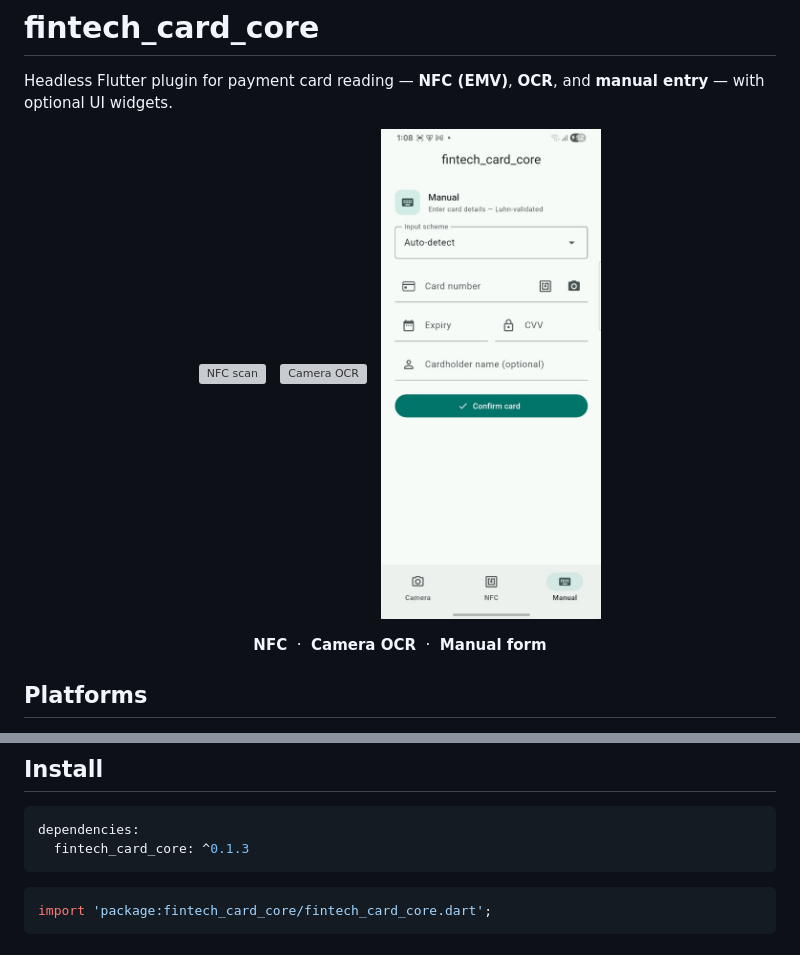
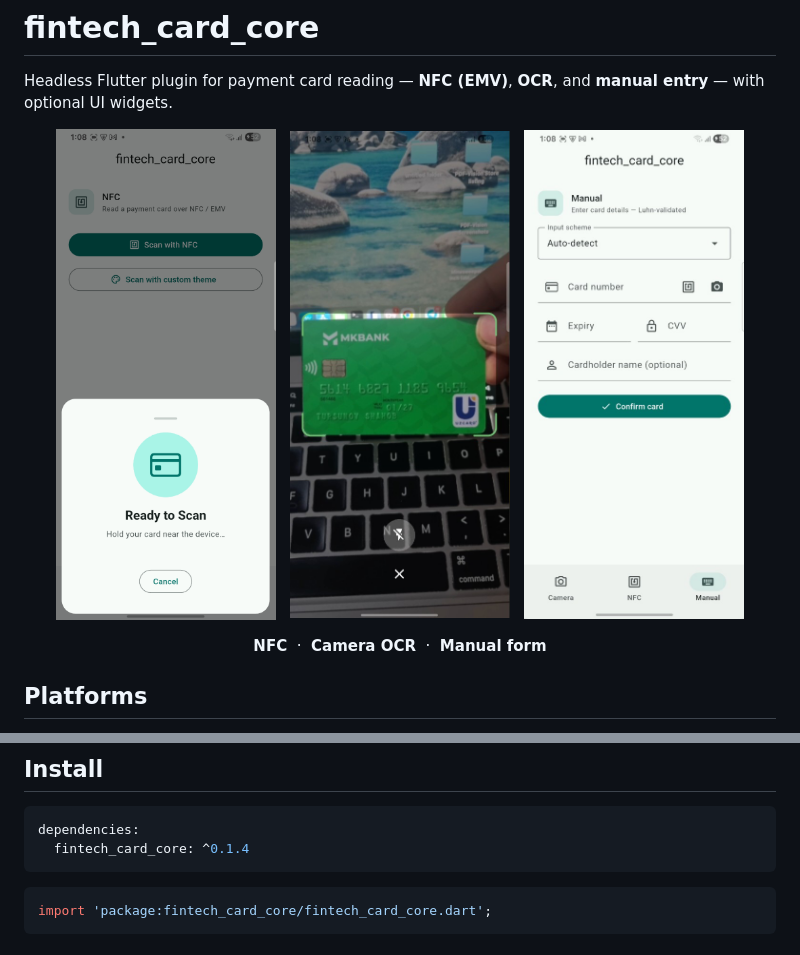
Before and after one commit to shakhob22/fintech_card_core, a Markdown page: README.md, 2 parts joined by grey strips. Rendered like a GitHub page; pictures changed too: doc/screenshots/manual.jpg (deleted), doc/screenshots/manual.png (added), doc/screenshots/nfc.png (added); grey boxes are pictures that could not be loaded.

Commit message:
Release 0.1.4 with PNG README screenshots.
Replace GIF/JPEG demos with NFC, OCR, and Manual PNG screenshots.

Co-authored-by: Cursor <cursoragent@cursor.com>

````diff
--- a/README.md
+++ b/README.md
@@ -4,11 +4,11 @@ Headless Flutter plugin for payment card reading — **NFC (EMV)**, **OCR**, and
 **manual entry** — with optional UI widgets.
 
 <p align="center">
-  <img src="doc/screenshots/nfc.gif" alt="NFC scan" width="220" />
+  <img src="doc/screenshots/nfc.png" alt="NFC scan" width="220" />
   &nbsp;
-  <img src="doc/screenshots/ocr.gif" alt="Camera OCR" width="220" />
+  <img src="doc/screenshots/ocr.png" alt="Camera OCR" width="220" />
   &nbsp;
-  <img src="doc/screenshots/manual.jpg" alt="Manual card form" width="220" />
+  <img src="doc/screenshots/manual.png" alt="Manual card form" width="220" />
 </p>
 
 <p align="center">
@@ -28,7 +28,7 @@ Web and desktop are not supported.
 
 ```yaml
 dependencies:
-  fintech_card_core: ^0.1.3
+  fintech_card_core: ^0.1.4
 ```
 
 ```dart
````
Also changed, not shown: CHANGELOG.md (+4 -0 lines), 4 other files.
